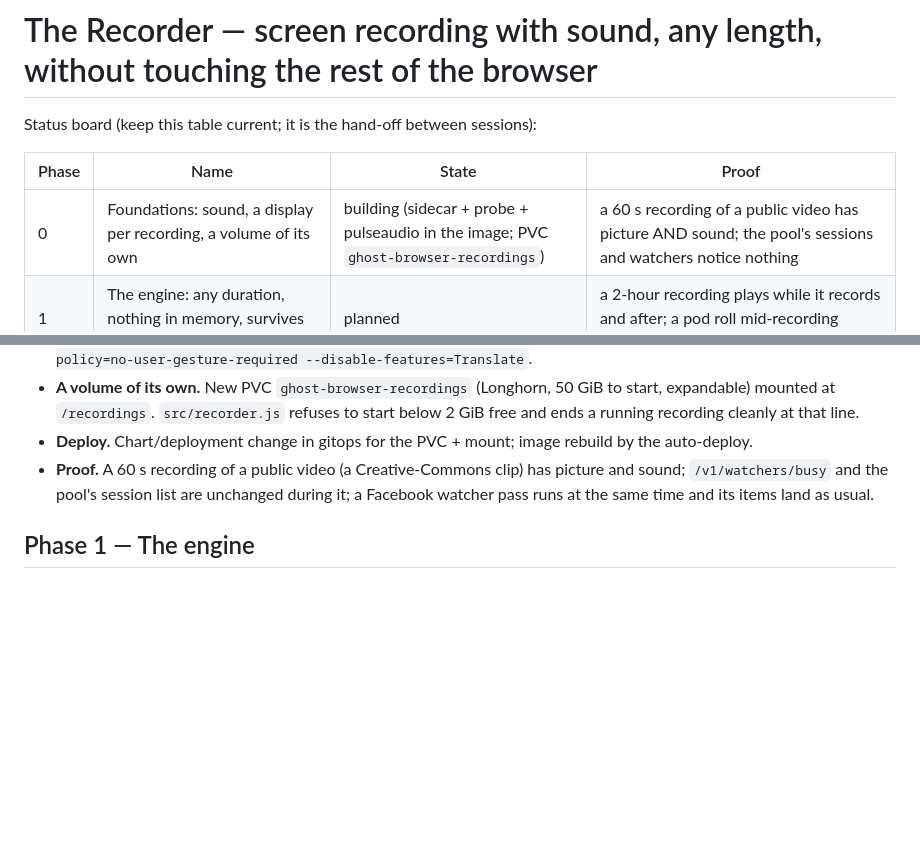
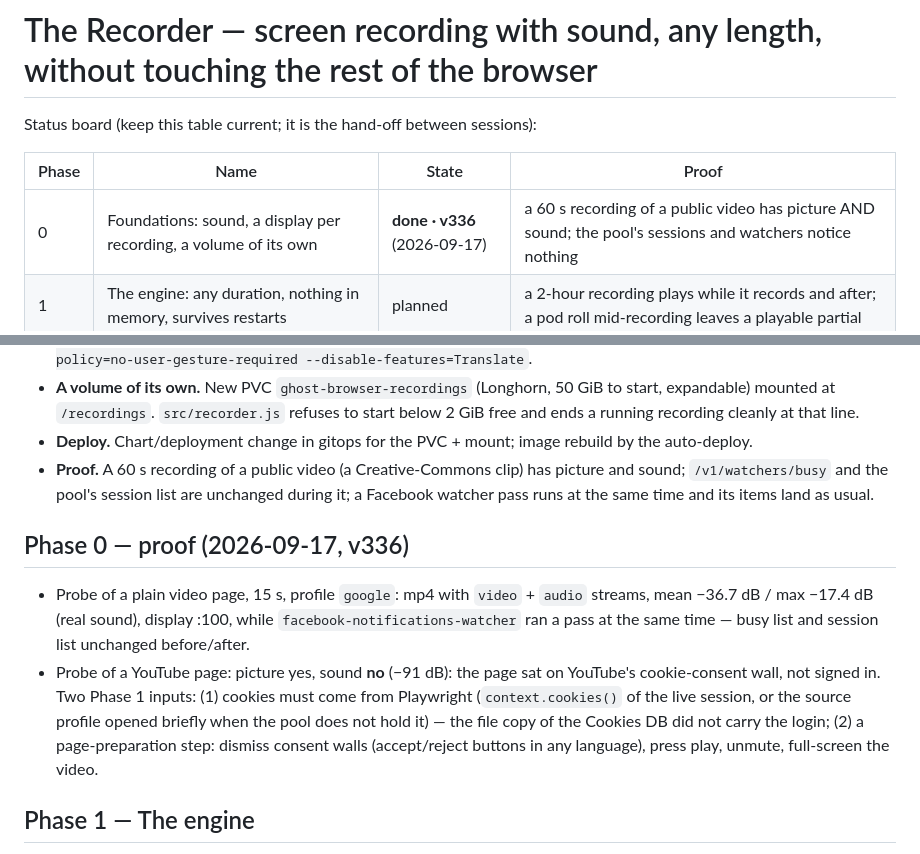
Before and after one commit to Wvdstoep/ghost-browser, a Markdown page: docs/RECORDER-PLAN.md, 2 parts joined by grey strips. Drawn GitHub-style; blank space fills up the shorter version.

Commit message:
docs: recorder Phase 0 done - proof numbers (sound on a plain video while a watcher pass ran; YouTube silent behind its consent wall) and the two Phase 1 inputs

```diff
--- a/docs/RECORDER-PLAN.md
+++ b/docs/RECORDER-PLAN.md
@@ -4,7 +4,7 @@ Status board (keep this table current; it is the hand-off between sessions):
 
 | Phase | Name | State | Proof |
 |---|---|---|---|
-| 0 | Foundations: sound, a display per recording, a volume of its own | building (sidecar + probe + pulseaudio in the image; PVC `ghost-browser-recordings`) | a 60 s recording of a public video has picture AND sound; the pool's sessions and watchers notice nothing |
+| 0 | Foundations: sound, a display per recording, a volume of its own | **done · v336** (2026-09-17) | a 60 s recording of a public video has picture AND sound; the pool's sessions and watchers notice nothing |
 | 1 | The engine: any duration, nothing in memory, survives restarts | planned | a 2-hour recording plays while it records and after; a pod roll mid-recording leaves a playable partial |
 | 2 | The agent and the app: ask, watch, stream, download | planned | "go to the newest MrBeast video, record it full screen with sound and save it" works end to end from the chat |
 | 3 | Elastic: a recording is its own pod, resources added not borrowed | planned | three recordings run at once; the browser pod's CPU/memory stay flat; a GB roll cuts none of them |
@@ -35,6 +35,11 @@ Facts the design rests on (measured 2026-09-17):
 - **A volume of its own.** New PVC `ghost-browser-recordings` (Longhorn, 50 GiB to start, expandable) mounted at `/recordings`. `src/recorder.js` refuses to start below 2 GiB free and ends a running recording cleanly at that line.
 - **Deploy.** Chart/deployment change in gitops for the PVC + mount; image rebuild by the auto-deploy.
 - **Proof.** A 60 s recording of a public video (a Creative-Commons clip) has picture and sound; `/v1/watchers/busy` and the pool's session list are unchanged during it; a Facebook watcher pass runs at the same time and its items land as usual.
+
+## Phase 0 — proof (2026-09-17, v336)
+
+- Probe of a plain video page, 15 s, profile `google`: mp4 with `video` + `audio` streams, mean −36.7 dB / max −17.4 dB (real sound), display :100, while `facebook-notifications-watcher` ran a pass at the same time — busy list and session list unchanged before/after.
+- Probe of a YouTube page: picture yes, sound **no** (−91 dB): the page sat on YouTube's cookie-consent wall, not signed in. Two Phase 1 inputs: (1) cookies must come from Playwright (`context.cookies()` of the live session, or the source profile opened briefly when the pool does not hold it) — the file copy of the Cookies DB did not carry the login; (2) a page-preparation step: dismiss consent walls (accept/reject buttons in any language), press play, unmute, full-screen the video.
 
 ## Phase 1 — The engine
 
```
